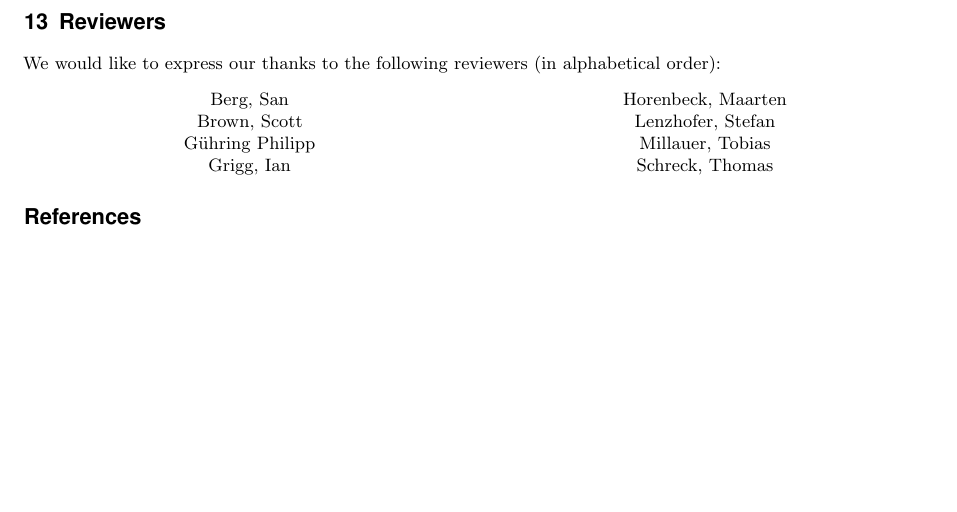
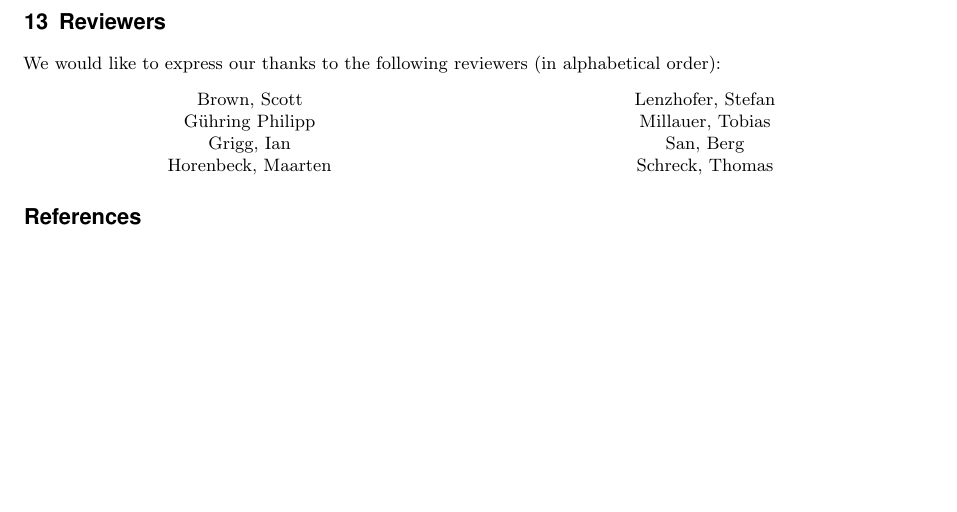
Before and after one commit to BetterCrypto/Applied-Crypto-Hardening, a LaTeX document (src/applied-crypto-hardening.tex, which reads src/reviewers.tex): part of page 21 of 21, cut so that both start at the same text. Compiled offline with pdfLaTeX.

Commit message:
Berg San -> Berg is the first name

```diff
--- a/src/reviewers.tex
+++ b/src/reviewers.tex
@@ -7,15 +7,15 @@ We would like to express our thanks to the following reviewers (in alphabetical
 
 \begin{minipage}[b]{0.5\linewidth}
 \center
-Berg, San \\
 Brown, Scott \\
 G\"uhring Philipp  \\
 Grigg, Ian  \\
+Horenbeck, Maarten \\
 \end{minipage}
 \begin{minipage}[b]{0.5\linewidth}
 \center
-Horenbeck, Maarten \\
 Lenzhofer, Stefan \\
 Millauer, Tobias \\
+San, Berg \\
 Schreck, Thomas  \\
 \end{minipage}
```
